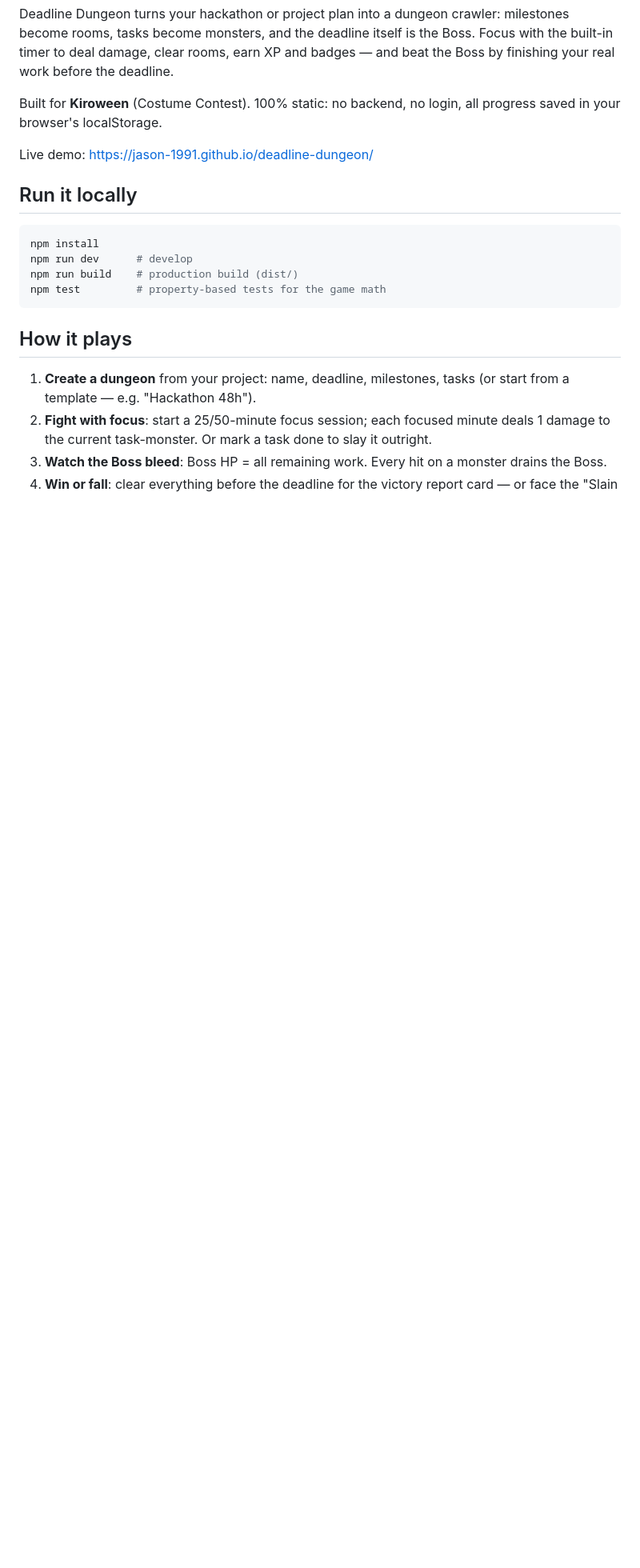
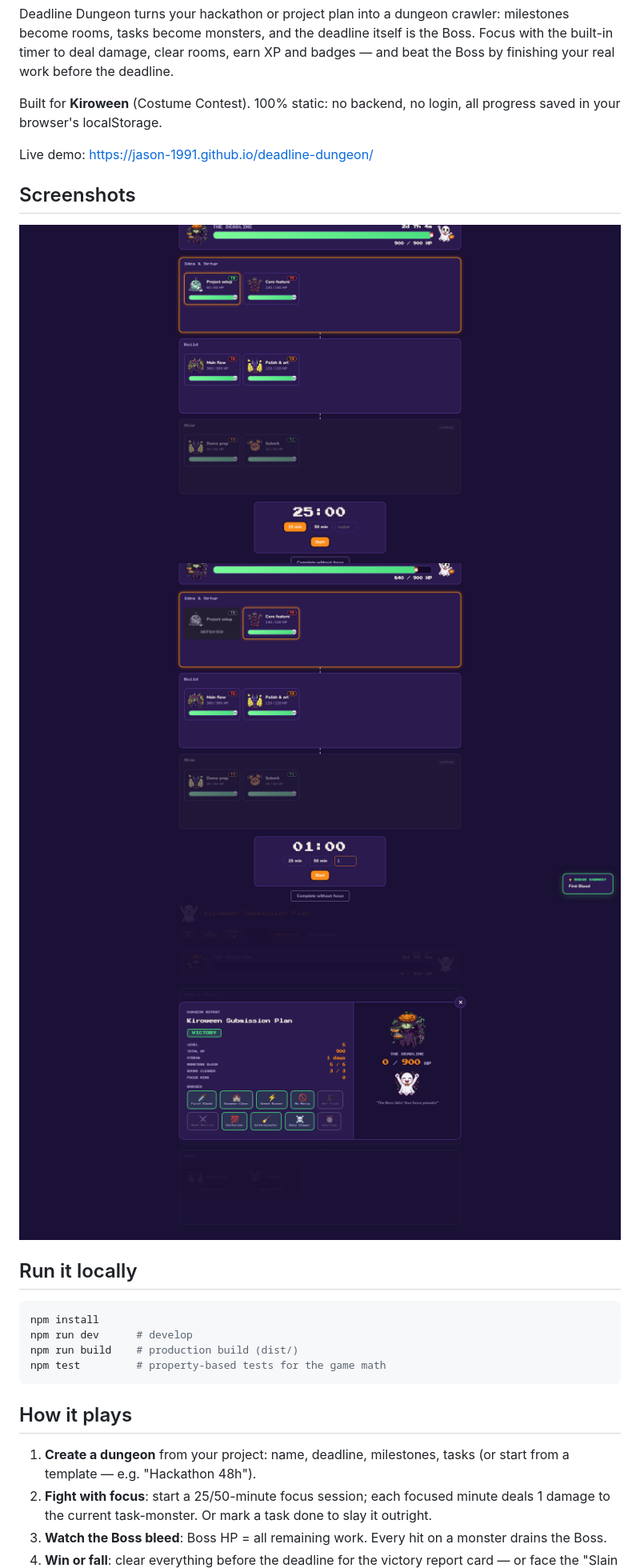
Before and after one commit to jason-1991/deadline-dungeon, a Markdown page: README.md, the part around the change. Shown at 80% size. Drawn GitHub-style; pictures changed too: docs/screenshots/combat.png (added), docs/screenshots/map.png (added), docs/screenshots/report-card.png (added); blank space fills up the shorter version.

Commit message:
README: add screenshots (map, combat, report card) from the verified live build

```diff
--- a/README.md
+++ b/README.md
@@ -11,6 +11,12 @@ Built for **Kiroween** (Costume Contest). 100% static: no backend, no login,
 all progress saved in your browser's localStorage.
 
 Live demo: https://jason-1991.github.io/deadline-dungeon/
+
+## Screenshots
+
+![Dungeon map](docs/screenshots/map.png)
+![Focus combat and badges](docs/screenshots/combat.png)
+![Victory report card](docs/screenshots/report-card.png)
 
 ## Run it locally
 
```
